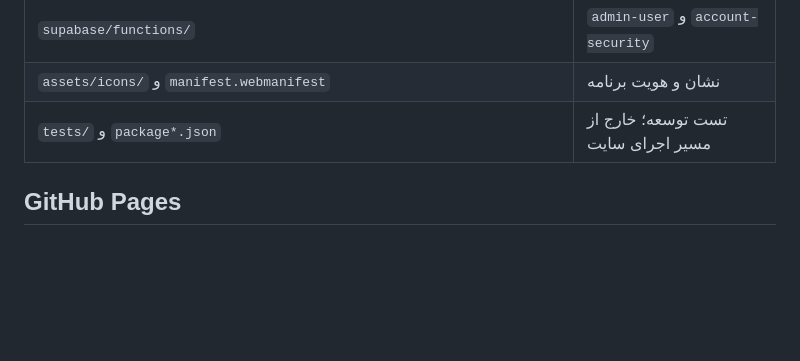
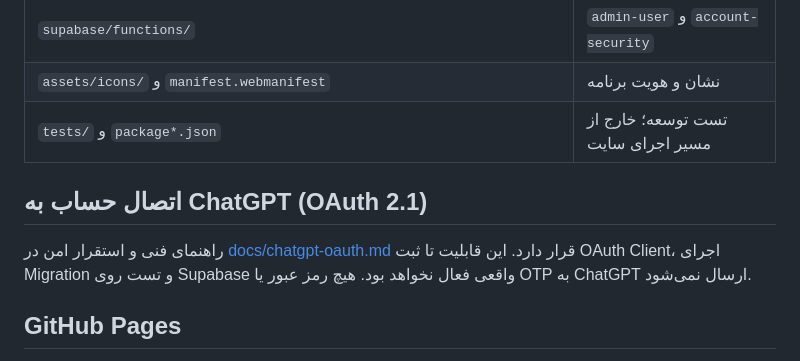
Before and after one commit to mozdbaranarshiya/system, a Markdown page: README.md, the part around the change. GitHub-like rendering; blank space fills up the shorter version.

Commit message:
docs(oauth): link deployment and threat model from README

```diff
--- a/README.md
+++ b/README.md
@@ -203,6 +203,10 @@ npm run test:browser
 | `assets/icons/` و `manifest.webmanifest` | نشان و هویت برنامه |
 | `tests/` و `package*.json` | تست توسعه؛ خارج از مسیر اجرای سایت |
 
+## اتصال حساب به ChatGPT (OAuth 2.1)
+
+راهنمای فنی و استقرار امن در [docs/chatgpt-oauth.md](docs/chatgpt-oauth.md) قرار دارد. این قابلیت تا ثبت OAuth Client، اجرای Migration و تست روی Supabase واقعی فعال نخواهد بود. هیچ رمز عبور یا OTP به ChatGPT ارسال نمی‌شود.
+
 ## GitHub Pages
 
 پس از استقرار دیتابیس و توابع، تغییرات رابط را به `main` منتقل کنید. در Settings → Pages، گزینه Deploy from a branch، شاخه `main` و پوشه `/ (root)` را انتخاب کنید. آدرس این مخزن:
```
